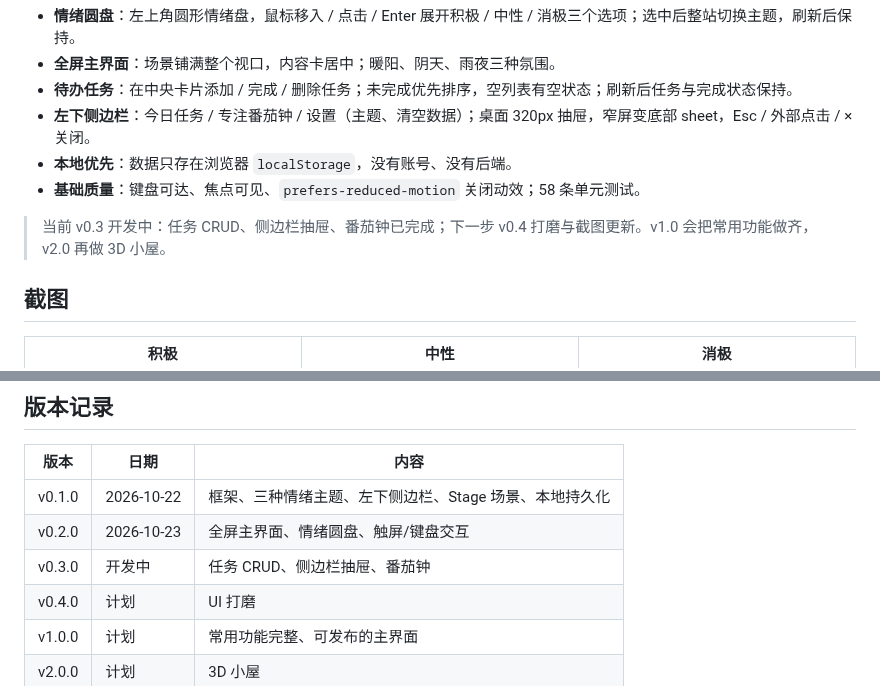
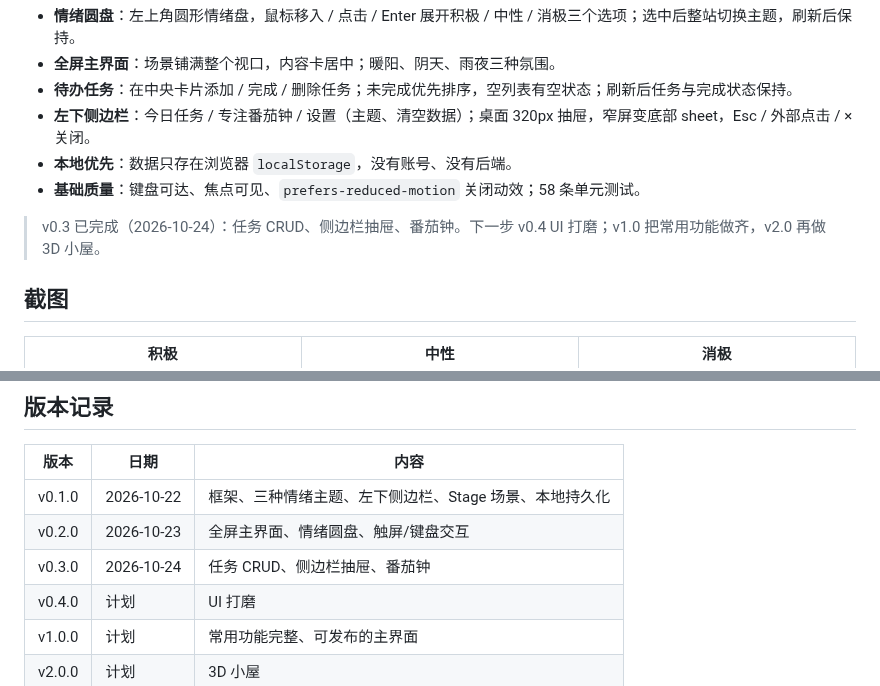
Before and after one commit to Kensh-ux/Lumina-Space, a Markdown page: README.md, 2 parts joined by grey strips. Rendered like a GitHub page.

```diff
--- a/README.md
+++ b/README.md
@@ -49,7 +49,7 @@ Lumina-Space 想把「情绪」放回工作台的第一屏。不是加一个心
 - **本地优先**：数据只存在浏览器 `localStorage`，没有账号、没有后端。
 - **基础质量**：键盘可达、焦点可见、`prefers-reduced-motion` 关闭动效；58 条单元测试。
 
-> 当前 v0.3 开发中：任务 CRUD、侧边栏抽屉、番茄钟已完成；下一步 v0.4 打磨与截图更新。v1.0 会把常用功能做齐，v2.0 再做 3D 小屋。
+> v0.3 已完成（2026-10-24）：任务 CRUD、侧边栏抽屉、番茄钟。下一步 v0.4 UI 打磨；v1.0 把常用功能做齐，v2.0 再做 3D 小屋。
 
 ## 截图
 
@@ -86,7 +92,7 @@ npm run dev
 |---|---|---|
 | v0.1.0 | 2026-10-22 | 框架、三种情绪主题、左下侧边栏、Stage 场景、本地持久化 |
 | v0.2.0 | 2026-10-23 | 全屏主界面、情绪圆盘、触屏/键盘交互 |
-| v0.3.0 | 开发中 | 任务 CRUD、侧边栏抽屉、番茄钟 |
+| v0.3.0 | 2026-10-24 | 任务 CRUD、侧边栏抽屉、番茄钟 |
 | v0.4.0 | 计划 | UI 打磨 |
 | v1.0.0 | 计划 | 常用功能完整、可发布的主界面 |
 | v2.0.0 | 计划 | 3D 小屋 |
```
Also changed, not shown: other parts of README.md (+6 -0 lines), AGENTS.md (+2 -1 lines), CHANGELOG.md (+4 -3 lines), docs/screenshots/focus-idle.png (added), docs/screenshots/sidebar-today.png (added).
